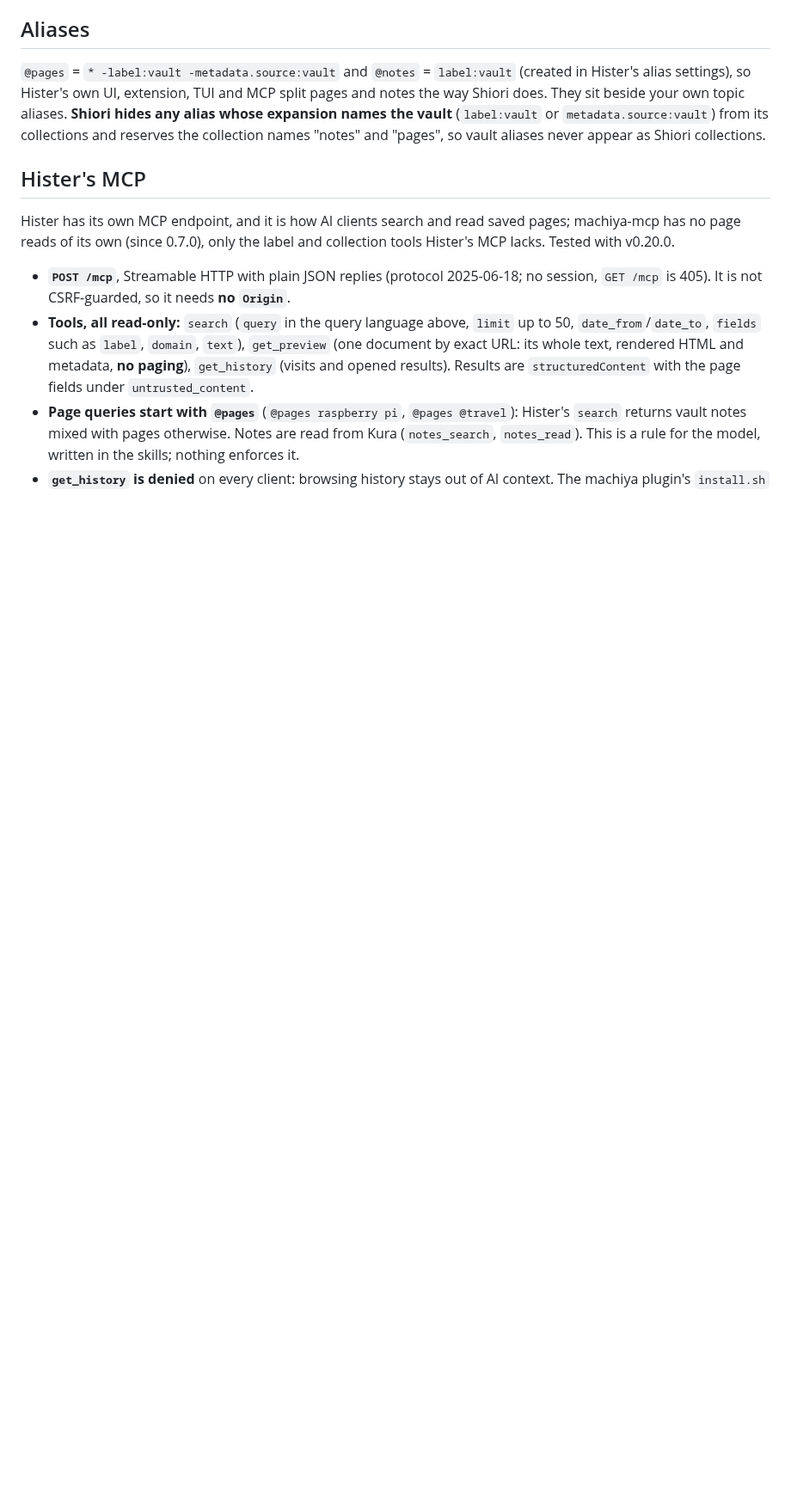
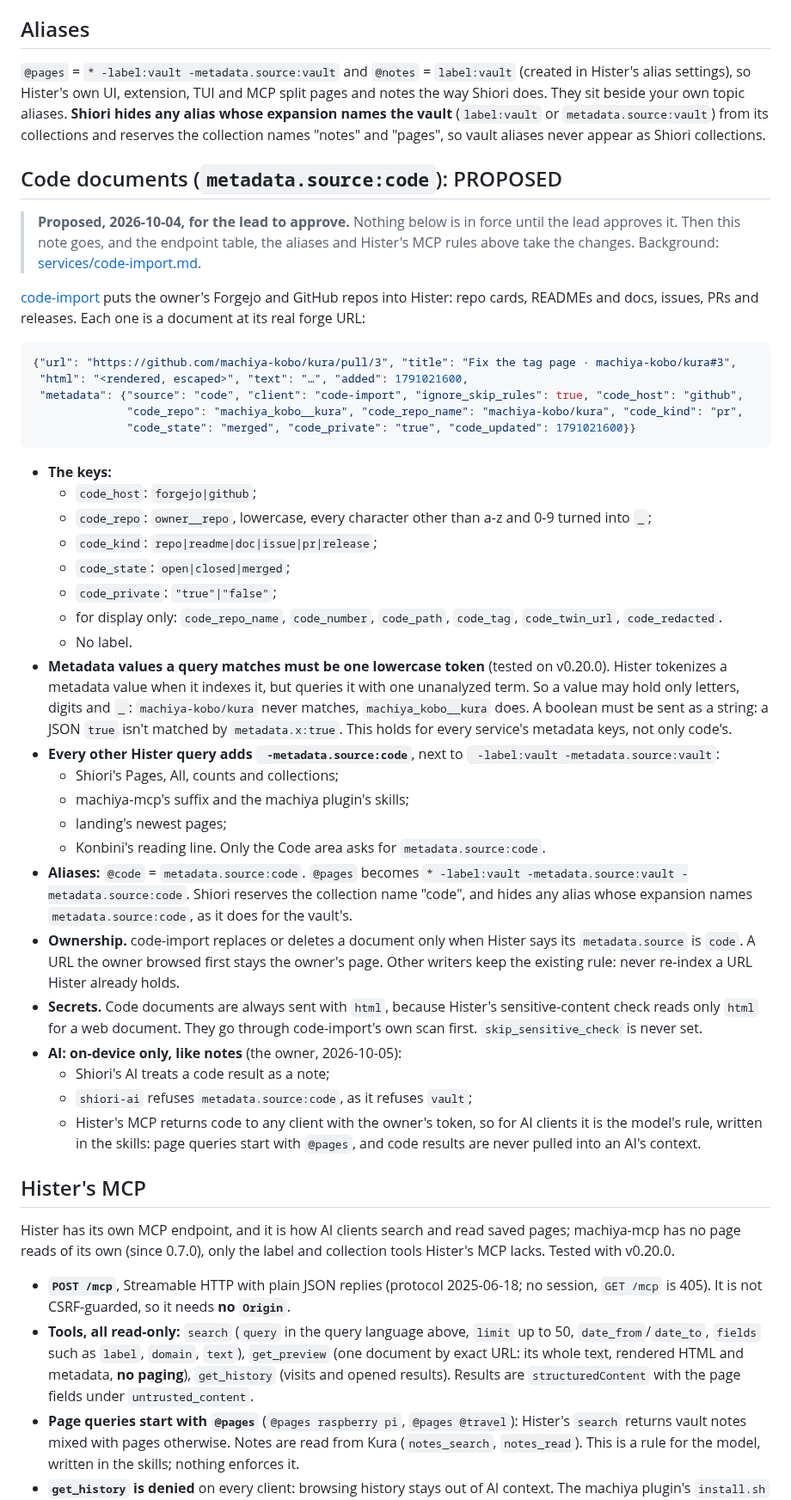
Before and after one commit to machiya-kobo/machiya, a Markdown page: docs/contracts/hister.md, the part around the change. Shown at 86% size. Drawn GitHub-style; blank space fills up the shorter version.

````diff
--- a/docs/contracts/hister.md
+++ b/docs/contracts/hister.md
@@ -52,6 +52,43 @@ Kura pushes every note in the default vault (`personal/`), and only there; other
 
 `@pages` = `* -label:vault -metadata.source:vault` and `@notes` = `label:vault` (created in Hister's alias settings), so Hister's own UI, extension, TUI and MCP split pages and notes the way Shiori does. They sit beside your own topic aliases. **Shiori hides any alias whose expansion names the vault** (`label:vault` or `metadata.source:vault`) from its collections and reserves the collection names "notes" and "pages", so vault aliases never appear as Shiori collections.
 
+## Code documents (`metadata.source:code`): PROPOSED
+
+> **Proposed, 2026-10-04, for the lead to approve.** Nothing below is in force until the lead approves it. Then this note goes, and the endpoint table, the aliases and Hister's MCP rules above take the changes. Background: [services/code-import.md](../services/code-import.md).
+
+[code-import](../services/code-import.md) puts the owner's Forgejo and GitHub repos into Hister: repo cards, READMEs and docs, issues, PRs and releases. Each one is a document at its real forge URL:
+
+```json
+{"url": "https://github.com/machiya-kobo/kura/pull/3", "title": "Fix the tag page · machiya-kobo/kura#3",
+ "html": "<rendered, escaped>", "text": "…", "added": 1791021600,
+ "metadata": {"source": "code", "client": "code-import", "ignore_skip_rules": true, "code_host": "github",
+              "code_repo": "machiya_kobo__kura", "code_repo_name": "machiya-kobo/kura", "code_kind": "pr",
+              "code_state": "merged", "code_private": "true", "code_updated": 1791021600}}
+```
+
+- **The keys:**
+  - `code_host`: `forgejo|github`;
+  - `code_repo`: `owner__repo`, lowercase, every character other than a-z and 0-9 turned into `_`;
+  - `code_kind`: `repo|readme|doc|issue|pr|release`;
+  - `code_state`: `open|closed|merged`;
+  - `code_private`: `"true"|"false"`;
+  - for display only: `code_repo_name`, `code_number`, `code_path`, `code_tag`, `code_twin_url`, `code_redacted`.
+  - No label.
+- **Metadata values a query matches must be one lowercase token** (tested on v0.20.0). Hister tokenizes a metadata value when it indexes it, but queries it with one unanalyzed term. So a value may hold only letters, digits and `_`: `machiya-kobo/kura` never matches, `machiya_kobo__kura` does. A boolean must be sent as a string: a JSON `true` isn't matched by `metadata.x:true`. This holds for every service's metadata keys, not only code's.
+- **Every other Hister query adds ` -metadata.source:code`**, next to ` -label:vault -metadata.source:vault`:
+  - Shiori's Pages, All, counts and collections;
+  - machiya-mcp's suffix and the machiya plugin's skills;
+  - landing's newest pages;
+  - Konbini's reading line.
+  Only the Code area asks for `metadata.source:code`.
+- **Aliases:** `@code` = `metadata.source:code`. `@pages` becomes `* -label:vault -metadata.source:vault -metadata.source:code`. Shiori reserves the collection name "code", and hides any alias whose expansion names `metadata.source:code`, as it does for the vault's.
+- **Ownership.** code-import replaces or deletes a document only when Hister says its `metadata.source` is `code`. A URL the owner browsed first stays the owner's page. Other writers keep the existing rule: never re-index a URL Hister already holds.
+- **Secrets.** Code documents are always sent with `html`, because Hister's sensitive-content check reads only `html` for a web document. They go through code-import's own scan first. `skip_sensitive_check` is never set.
+- **AI: on-device only, like notes** (the owner, 2026-10-05):
+  - Shiori's AI treats a code result as a note;
+  - `shiori-ai` refuses `metadata.source:code`, as it refuses `vault`;
+  - Hister's MCP returns code to any client with the owner's token, so for AI clients it is the model's rule, written in the skills: page queries start with `@pages`, and code results are never pulled into an AI's context.
+
 ## Hister's MCP
 
 Hister has its own MCP endpoint, and it is how AI clients search and read saved pages; machiya-mcp has no page reads of its own (since 0.7.0), only the label and collection tools Hister's MCP lacks. Tested with v0.20.0.
````
Also changed, not shown: docs/services/code-import.md (added, +106 -0 lines).
